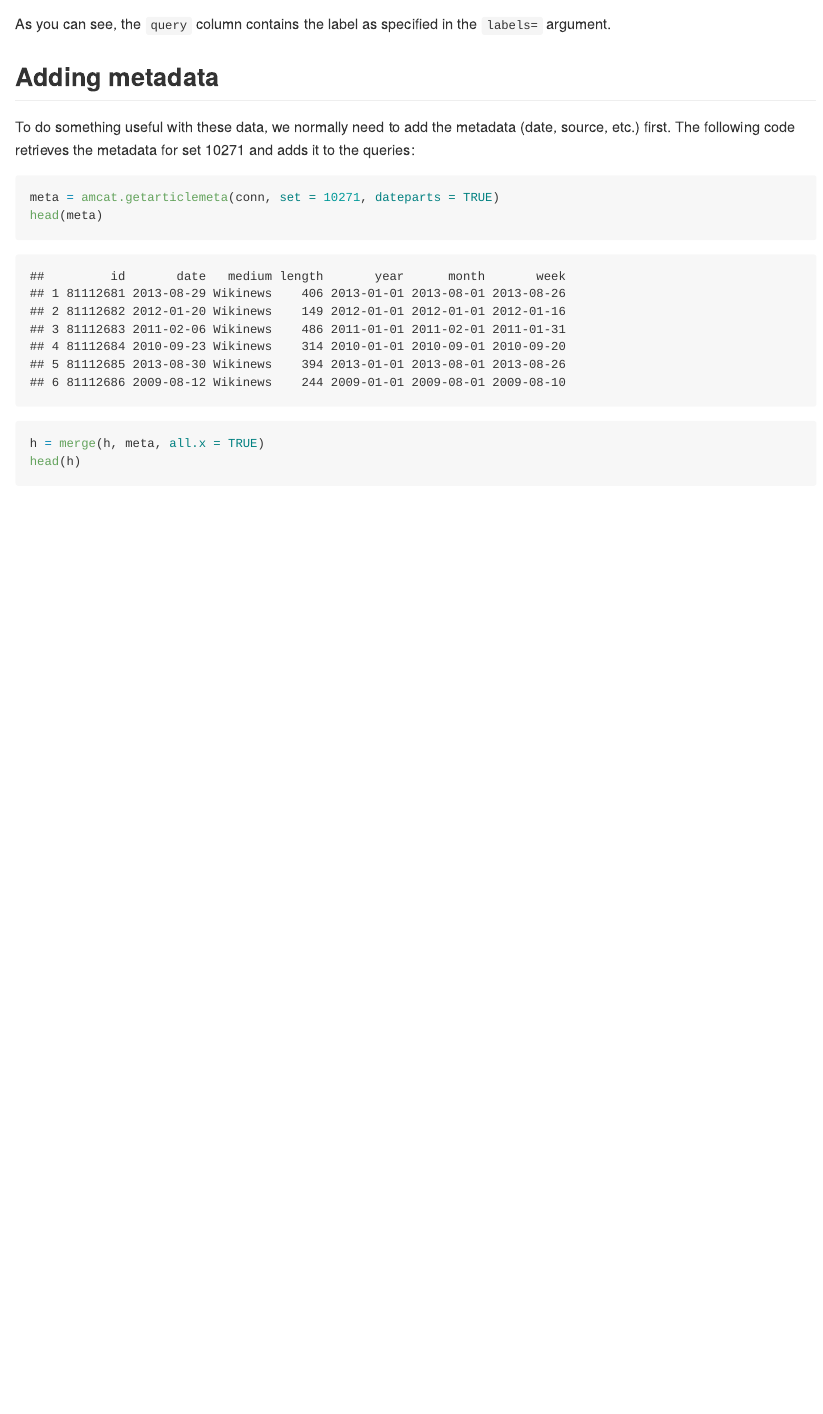
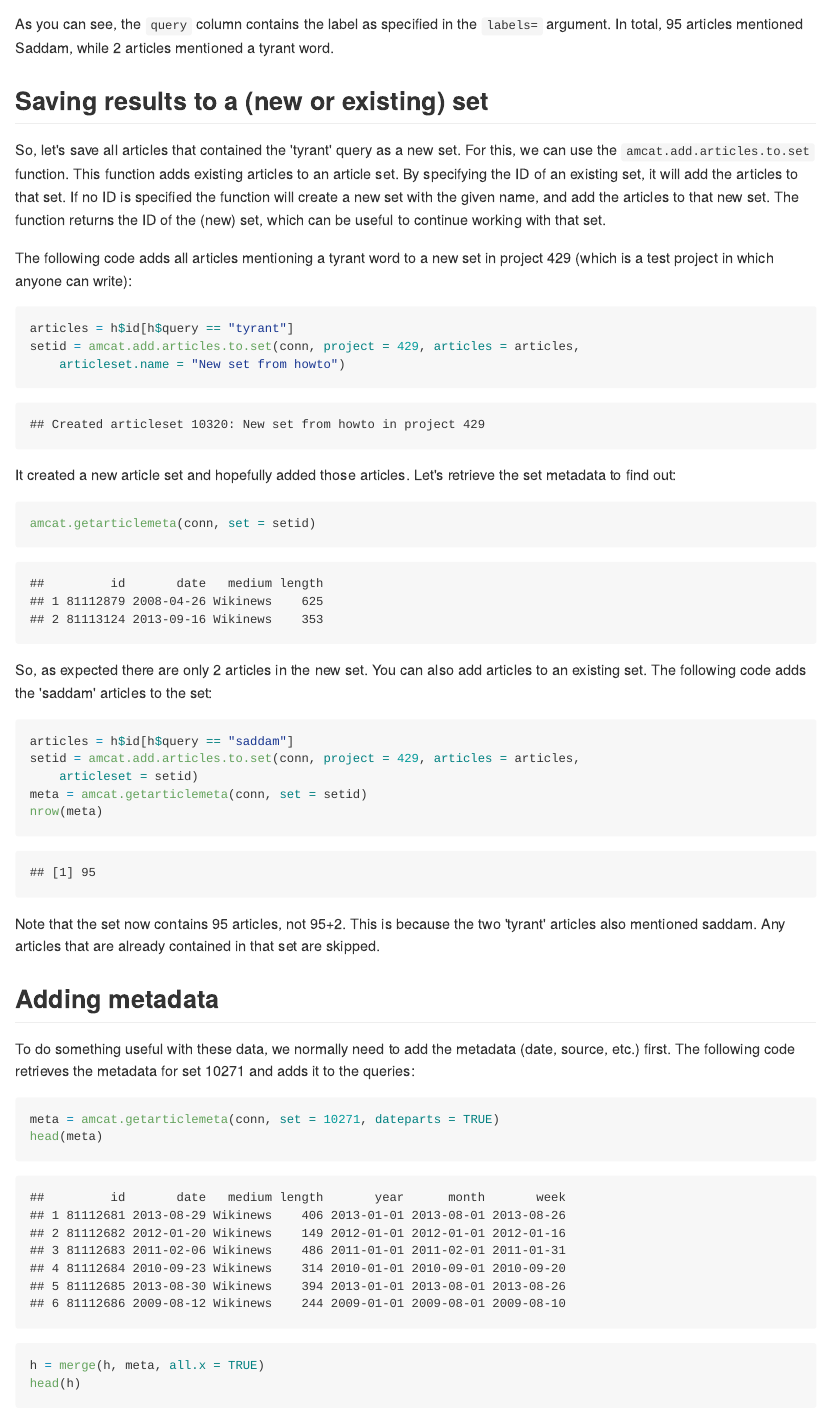
Before and after one commit to amcat/amcat-r, an R Markdown document (howto/howto_query.Rmd): the page in a window 1100 px wide, from 4480 px down before the commit and from 4660 px down after it, so that both start at the same text. The pictures show the output file howto/howto_query.md that the author committed with the source, drawn offline in the style of GitHub; long lines of code are wrapped.

Commit message:
export add articles function and update howto

````diff
--- a/howto/howto_query.Rmd
+++ b/howto/howto_query.Rmd
@@ -142,6 +143,47 @@ head(h)
 ```
 
 As you can see, the `query` column contains the label as specified in the `labels=` argument.
+In total, 95 articles mentioned Saddam, while 2 articles mentioned a tyrant word.
+
+Saving results to a (new or existing) set
+-----------------------------
+So, let's save all articles that contained the 'tyrant' query as a new set.
+For this, we can use the `amcat.add.articles.to.set` function.
+This function adds existing articles to an article set.
+By specifying the ID of an existing set, it will add the articles to that set.
+If no ID is specified the function will create a new set with the given name,
+and add the articles to that new set.
+The function returns the ID of the (new) set, which can be useful to continue working with that set.
+
+The following code adds all articles mentioning a tyrant word to a new set in project 429
+(which is a test project in which anyone can write):
+
+```{r}
+articles = h$id[h$query == "tyrant"]
+setid = amcat.add.articles.to.set(conn, project=429, articles=articles, articleset.name="New set from howto")
+```
+
+It created a new article set and hopefully added those articles.
+Let's retrieve the set metadata to find out:
+
+```{r, message=FALSE}
+amcat.getarticlemeta(conn, set=setid)
+```
+
+So, as expected there are only 2 articles in the new set.
+You can also add articles to an existing set.
+The following code adds the 'saddam' articles to the set:
+
+```{r, message=FALSE}
+articles = h$id[h$query == "saddam"]
+setid = amcat.add.articles.to.set(conn, project=429, articles=articles, articleset=setid)
+meta = amcat.getarticlemeta(conn, set=setid)
+nrow(meta)
+```
+
+Note that the set now contains 95 articles, not 95+2.
+This is because the two 'tyrant' articles also mentioned saddam.
+Any articles that are already contained in that set are skipped.
 
 Adding metadata
 ---------------
````
Also changed, not shown: R/amcatr.r (+1 -0 lines), howto/howto_query.md, howto/howto_query.Rmd (1 more changed lines), 1 other file.
